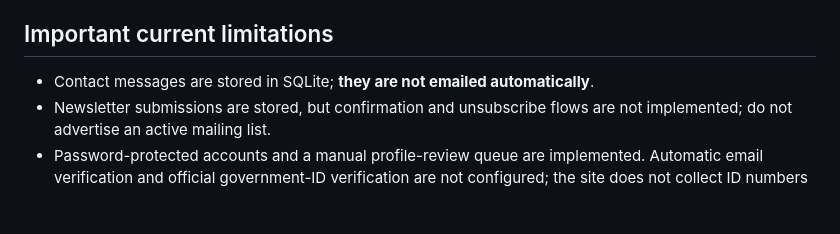
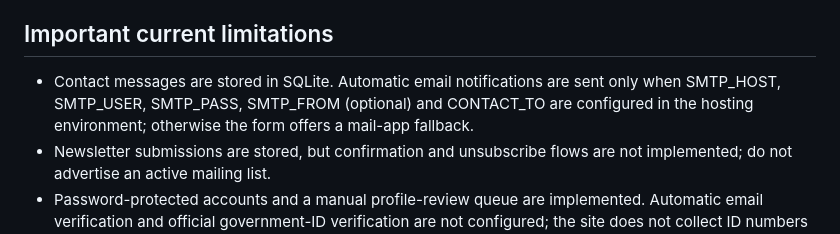
Before and after one commit to alighobadi868/Rise-of-Iran-Platform, a Markdown page: README.md, the part around the change. GitHub-like rendering; blank space fills up the shorter version.

Commit message:
Document contact email configuration and fallback

```diff
--- a/README.md
+++ b/README.md
@@ -48,7 +48,7 @@ The API exposes a status endpoint. AI inference must remain disabled until a pro
 
 ## Important current limitations
 
-- Contact messages are stored in SQLite; **they are not emailed automatically**.
+- Contact messages are stored in SQLite. Automatic email notifications are sent only when SMTP_HOST, SMTP_USER, SMTP_PASS, SMTP_FROM (optional) and CONTACT_TO are configured in the hosting environment; otherwise the form offers a mail-app fallback.
 - Newsletter submissions are stored, but confirmation and unsubscribe flows are not implemented; do not advertise an active mailing list.
 - Password-protected accounts and a manual profile-review queue are implemented. Automatic email verification and official government-ID verification are not configured; the site does not collect ID numbers or document images.
 - A production domain, deployment, backups, monitoring, legal review, and email provider have not been configured by this repository commit.
```
